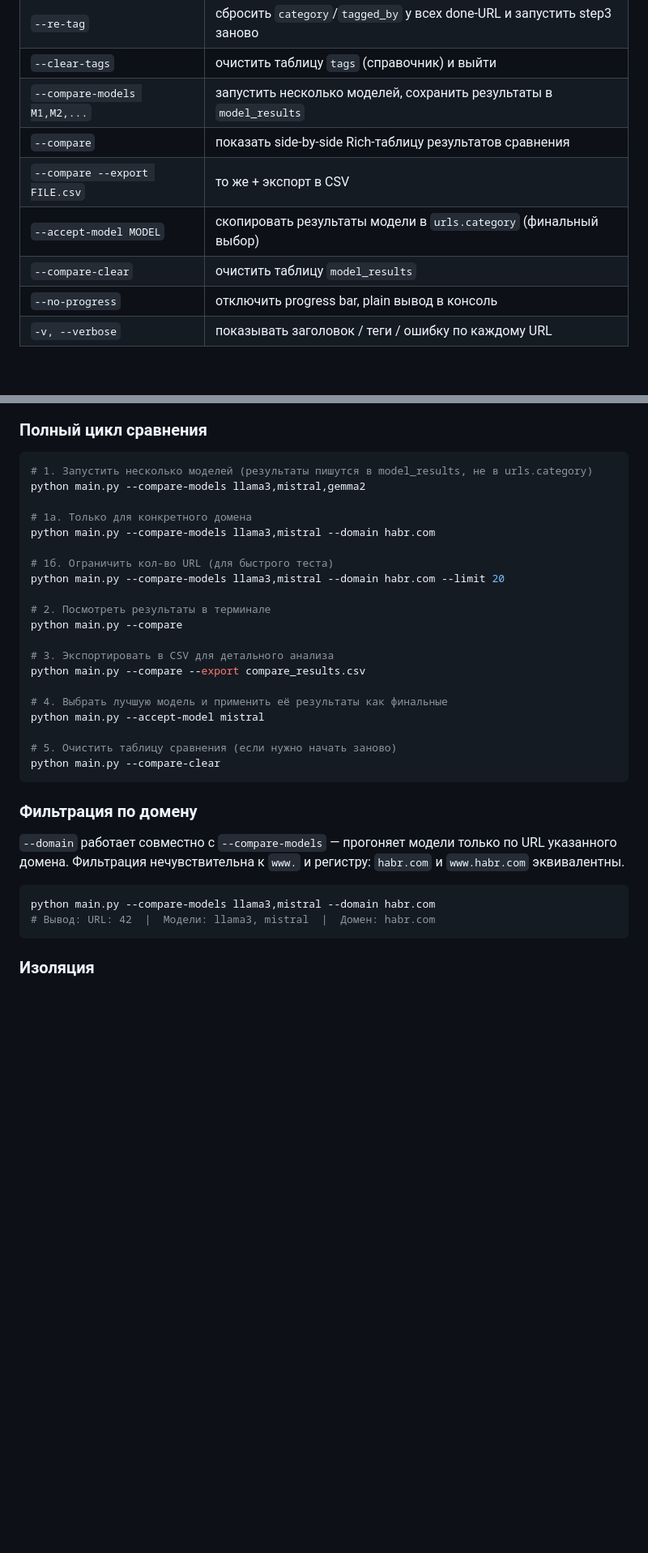
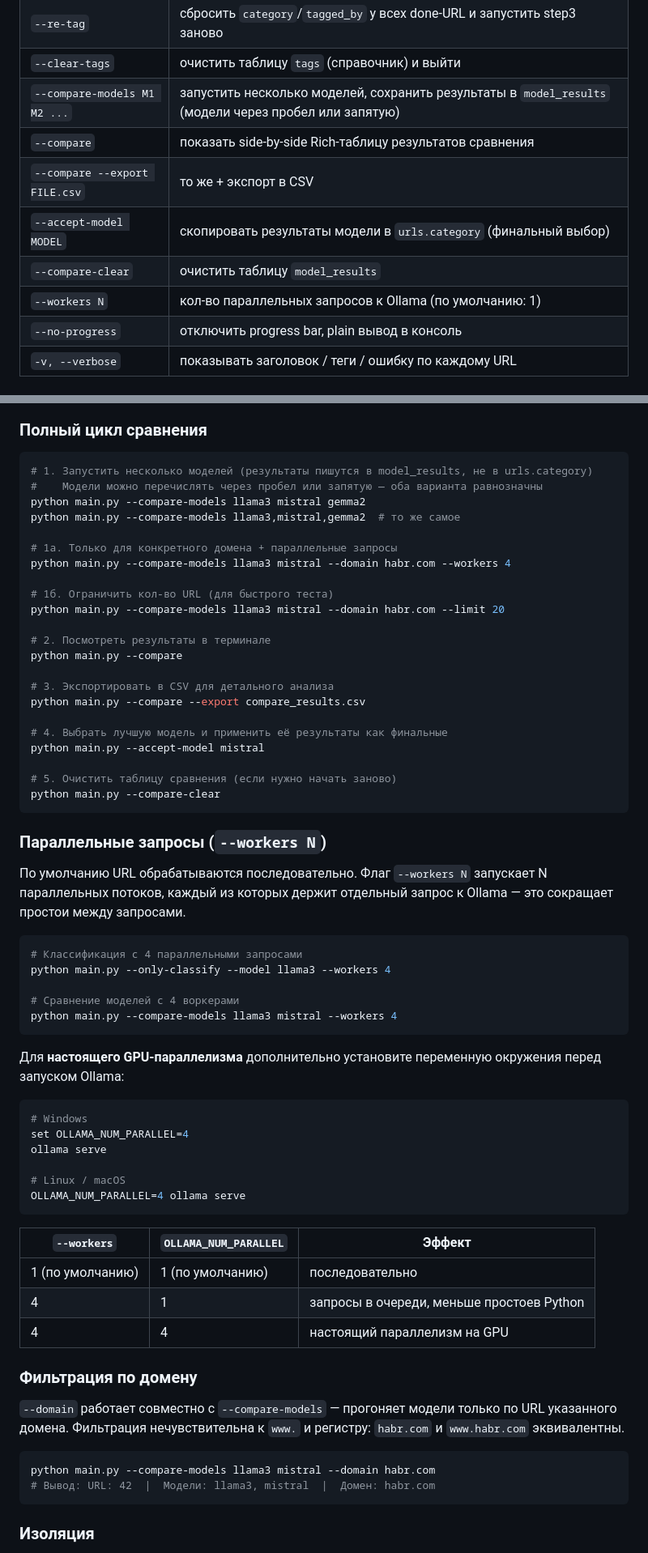
Before and after one commit to ioncat/web-page-classifier, a Markdown page: README.md, 2 parts joined by grey strips. Shown at 81% size. Rendered like a GitHub page; blank space fills up the shorter version.

Commit message:
docs: update for --workers and space-separated --compare-models
README.md: add --workers to flags table; add "Параллельные запросы"
section with OLLAMA_NUM_PARALLEL tip and comparison table;
update --compare-models examples to space-separated syntax
docs/models-compare.md: update flags table with --workers row and
parallelism note

Co-Authored-By: Claude Sonnet 4.6 <noreply@anthropic.com>

````diff
--- a/README.md
+++ b/README.md
@@ -89,11 +89,12 @@ python main.py --only-classify
 | `--sync-tags` | импортировать накопленные теги из `category` в справочник и выйти |
 | `--re-tag` | сбросить `category`/`tagged_by` у всех done-URL и запустить step3 заново |
 | `--clear-tags` | очистить таблицу `tags` (справочник) и выйти |
-| `--compare-models M1,M2,...` | запустить несколько моделей, сохранить результаты в `model_results` |
+| `--compare-models M1 M2 ...` | запустить несколько моделей, сохранить результаты в `model_results` (модели через пробел или запятую) |
 | `--compare` | показать side-by-side Rich-таблицу результатов сравнения |
 | `--compare --export FILE.csv` | то же + экспорт в CSV |
 | `--accept-model MODEL` | скопировать результаты модели в `urls.category` (финальный выбор) |
 | `--compare-clear` | очистить таблицу `model_results` |
+| `--workers N` | кол-во параллельных запросов к Ollama (по умолчанию: 1) |
 | `--no-progress` | отключить progress bar, plain вывод в консоль |
 | `-v, --verbose` | показывать заголовок / теги / ошибку по каждому URL |
 
@@ -279,13 +280,15 @@ python main.py --only-classify
 
 ```bash
 # 1. Запустить несколько моделей (результаты пишутся в model_results, не в urls.category)
-python main.py --compare-models llama3,mistral,gemma2
+#    Модели можно перечислять через пробел или запятую — оба варианта равнозначны
+python main.py --compare-models llama3 mistral gemma2
+python main.py --compare-models llama3,mistral,gemma2  # то же самое
 
-# 1а. Только для конкретного домена
-python main.py --compare-models llama3,mistral --domain habr.com
+# 1а. Только для конкретного домена + параллельные запросы
+python main.py --compare-models llama3 mistral --domain habr.com --workers 4
 
 # 1б. Ограничить кол-во URL (для быстрого теста)
-python main.py --compare-models llama3,mistral --domain habr.com --limit 20
+python main.py --compare-models llama3 mistral --domain habr.com --limit 20
 
 # 2. Посмотреть результаты в терминале
 python main.py --compare
@@ -300,13 +303,42 @@ python main.py --accept-model mistral
 python main.py --compare-clear
 ```
 
+### Параллельные запросы (`--workers N`)
+
+По умолчанию URL обрабатываются последовательно. Флаг `--workers N` запускает N параллельных потоков, каждый из которых держит отдельный запрос к Ollama — это сокращает простои между запросами.
+
+```bash
+# Классификация с 4 параллельными запросами
+python main.py --only-classify --model llama3 --workers 4
+
+# Сравнение моделей с 4 воркерами
+python main.py --compare-models llama3 mistral --workers 4
+```
+
+Для **настоящего GPU-параллелизма** дополнительно установите переменную окружения перед запуском Ollama:
+
+```bash
+# Windows
+set OLLAMA_NUM_PARALLEL=4
+ollama serve
+
+# Linux / macOS
+OLLAMA_NUM_PARALLEL=4 ollama serve
+```
+
+| `--workers` | `OLLAMA_NUM_PARALLEL` | Эффект |
+|---|---|---|
+| 1 (по умолчанию) | 1 (по умолчанию) | последовательно |
+| 4 | 1 | запросы в очереди, меньше простоев Python |
+| 4 | 4 | настоящий параллелизм на GPU |
+
 ### Фильтрация по домену
 
 `--domain` работает совместно с `--compare-models` — прогоняет модели только по URL указанного домена.
 Фильтрация нечувствительна к `www.` и регистру: `habr.com` и `www.habr.com` эквивалентны.
 
 ```bash
-python main.py --compare-models llama3,mistral --domain habr.com
+python main.py --compare-models llama3 mistral --domain habr.com
 # Вывод: URL: 42  |  Модели: llama3, mistral  |  Домен: habr.com
 ```
 
````
Also changed, not shown: docs/models-compare.md (+16 -3 lines).
